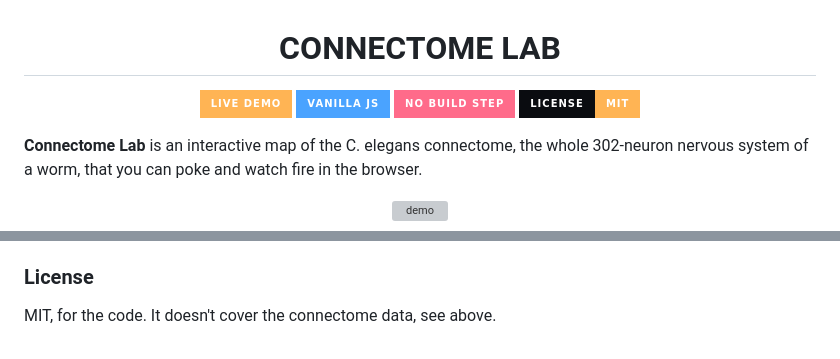
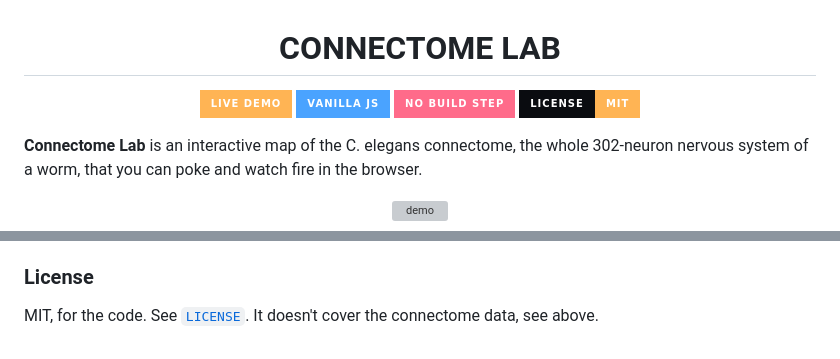
Before and after one commit to lllove514/connectome-lab, a Markdown page: README.md, 2 parts joined by grey strips. GitHub-like rendering; badges without logos; grey boxes are pictures that could not be loaded.

```diff
--- a/README.md
+++ b/README.md
@@ -4,7 +4,7 @@
   <a href="https://lllove514.github.io/connectome-lab/"><img alt="Live demo" src="https://img.shields.io/badge/Live%20Demo-ffb454?style=for-the-badge&labelColor=0a0c10"></a>
   <img alt="Vanilla JS" src="https://img.shields.io/badge/Vanilla%20JS-4aa3ff?style=for-the-badge&labelColor=0a0c10">
   <img alt="No build step" src="https://img.shields.io/badge/No%20build%20step-ff6b8a?style=for-the-badge&labelColor=0a0c10">
-  <img alt="License MIT" src="https://img.shields.io/badge/License-MIT-ffb454?style=for-the-badge&labelColor=0a0c10">
+  <a href="./LICENSE"><img alt="License MIT" src="https://img.shields.io/badge/License-MIT-ffb454?style=for-the-badge&labelColor=0a0c10"></a>
 </p>
 
 **Connectome Lab** is an interactive map of the C. elegans connectome, the whole 302-neuron nervous system of a worm, that you can poke and watch fire in the browser.
@@ -78,4 +78,4 @@ There's no explicit open-data license on the source, so the data is used here un
 
 ### License
 
-MIT, for the code. It doesn't cover the connectome data, see above.
+MIT, for the code. See [`LICENSE`](./LICENSE). It doesn't cover the connectome data, see above.
```
